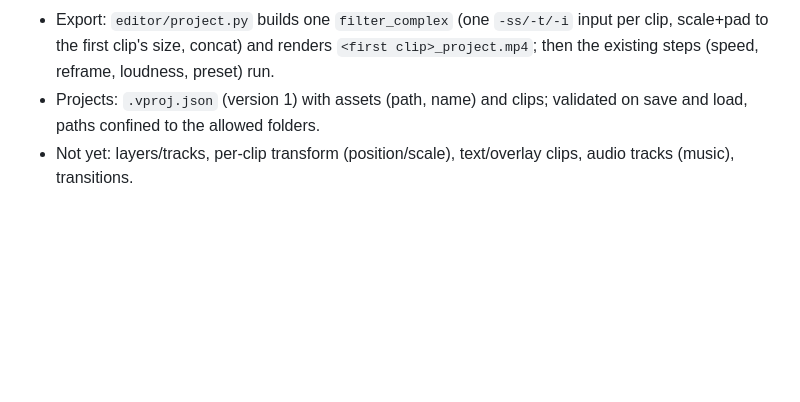
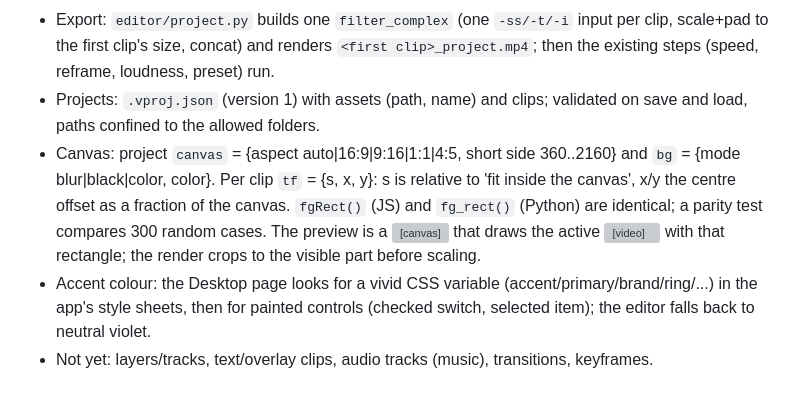
Before and after one commit to oliverhees/hermes-video-editor, a Markdown page: docs/NOTES.md, the part around the change. Rendered like a GitHub page; blank space fills up the shorter version; grey boxes are pictures that could not be loaded.

```diff
--- a/docs/NOTES.md
+++ b/docs/NOTES.md
@@ -98,4 +98,10 @@ needs `HERMES_ENABLE_PROJECT_PLUGINS=true`). Plugins are opt-in: must be enabled
   size, concat) and renders `<first clip>_project.mp4`; then the existing steps (speed, reframe, loudness, preset) run.
 - Projects: `.vproj.json` (version 1) with assets (path, name) and clips; validated on save and load, paths confined to
   the allowed folders.
-- Not yet: layers/tracks, per-clip transform (position/scale), text/overlay clips, audio tracks (music), transitions.
+- Canvas: project `canvas` = {aspect auto|16:9|9:16|1:1|4:5, short side 360..2160} and `bg` = {mode blur|black|color, color}.
+  Per clip `tf` = {s, x, y}: s is relative to 'fit inside the canvas', x/y the centre offset as a fraction of the canvas.
+  `fgRect()` (JS) and `fg_rect()` (Python) are identical; a parity test compares 300 random cases. The preview is a
+  <canvas> that draws the active <video> with that rectangle; the render crops to the visible part before scaling.
+- Accent colour: the Desktop page looks for a vivid CSS variable (accent/primary/brand/ring/...) in the app's style
+  sheets, then for painted controls (checked switch, selected item); the editor falls back to neutral violet.
+- Not yet: layers/tracks, text/overlay clips, audio tracks (music), transitions, keyframes.
```
Also changed, not shown: README.md (+5 -2 lines), docs/banner.png, docs/editor.png, 10 other files.
